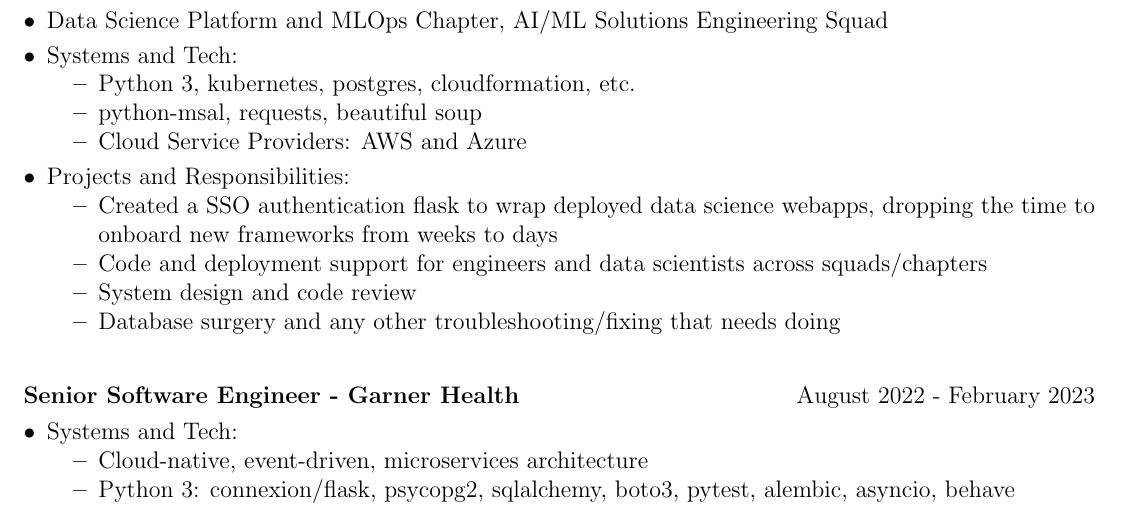
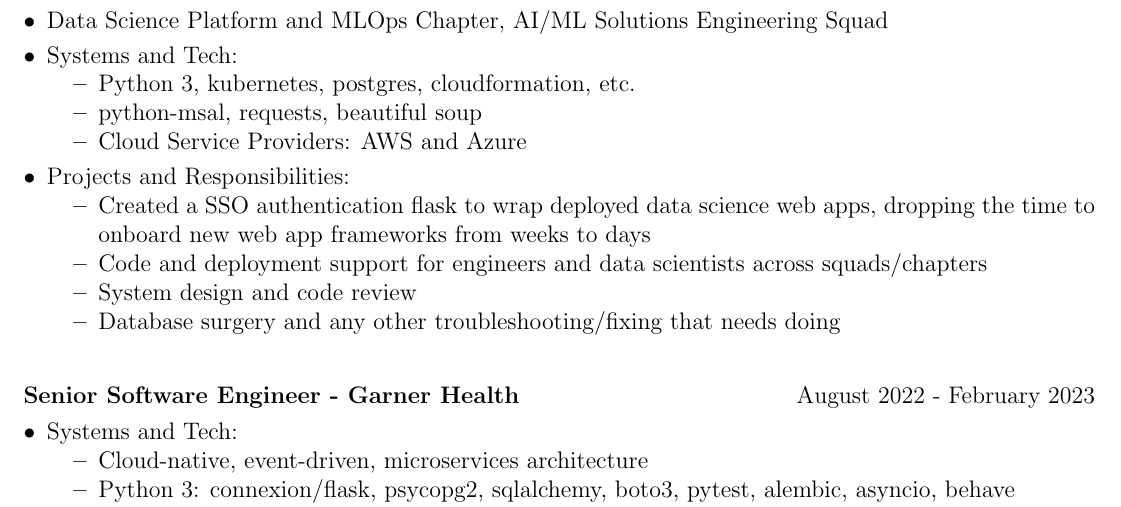
Before and after one commit to colinkcurtis/software_engineer_resume, a LaTeX CV (colin_curtis_software_engineer_resume.tex): part of page 1 of 2, cut so that both start at the same text. Compiled offline with pdfLaTeX.

Commit message:
a few words and a space

```diff
--- a/colin_curtis_software_engineer_resume.tex
+++ b/colin_curtis_software_engineer_resume.tex
@@ -185,7 +185,7 @@ Personal:  &  \normalsize{Gardening, Cooking, Mountain Biking, Skiing, Running,
 
     \item Projects and Responsibilities:
     	\begin{itemize}
-			\item Created a SSO authentication flask to wrap deployed data science webapps, dropping the time to onboard new frameworks from weeks to days
+			\item Created a SSO authentication flask to wrap deployed data science web apps, dropping the time to onboard new web app frameworks from weeks to days
     		\item Code and deployment support for engineers and data scientists across squads/chapters
 			\item System design and code review
 			\item Database surgery and any other troubleshooting/fixing that needs doing
```
